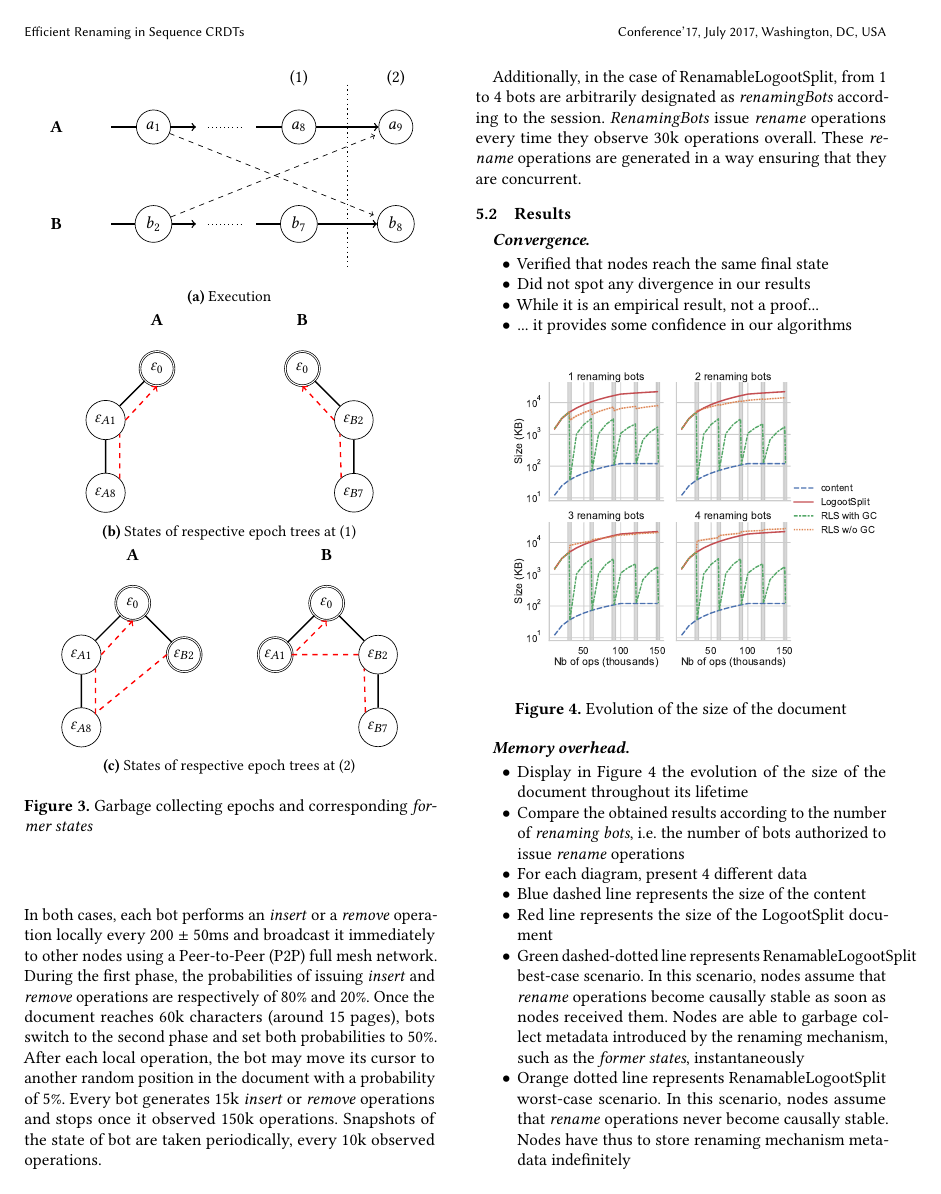
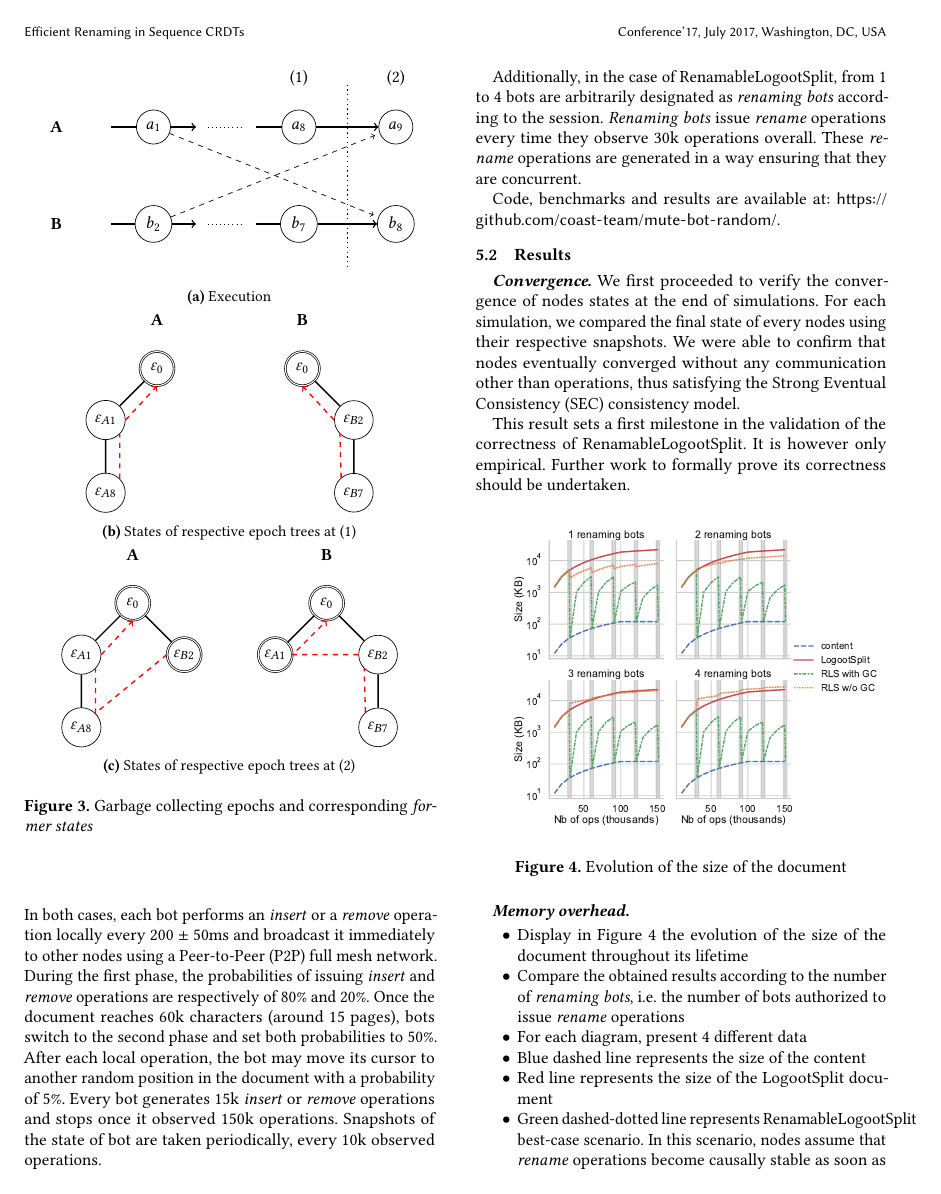
Before and after one commit to MatthieuNICOLAS/2020-paper-distributed-rls, a LaTeX paper (main.tex): page 5 of 8. Compiled offline with pdfLaTeX.

Commit message:
feat(convergence): add few lines about the simulation convergence

```diff
--- a/main.tex
+++ b/main.tex
@@ -759,20 +759,23 @@ After each local operation, the bot may move its cursor to another random positi
 Every bot generates 15k \emph{insert} or \emph{remove} operations and stops once it observed 150k operations.
 Snapshots of the state of bot are taken periodically, every 10k observed operations.
 
-Additionally, in the case of RenamableLogootSplit, from 1 to 4 bots are arbitrarily designated as \emph{renamingBots} according to the session.
-\emph{RenamingBots} issue \emph{rename} operations every time they observe 30k operations overall.
+Additionally, in the case of RenamableLogootSplit, from 1 to 4 bots are arbitrarily designated as \emph{renaming bots} according to the session.
+\emph{Renaming bots} issue \emph{rename} operations every time they observe 30k operations overall.
 These \emph{rename} operations are generated in a way ensuring that they are concurrent.
+
+Code, benchmarks and results are available at: \url{https://github.com/coast-team/mute-bot-random/}.
 
 \subsection{Results}
 
 \paragraph{Convergence}
 
-\begin{itemize}
-    \item Verified that nodes reach the same final state
-    \item Did not spot any divergence in our results
-    \item While it is an empirical result, not a proof...
-    \item ... it provides some confidence in our algorithms
-\end{itemize}
+We first proceeded to verify the convergence of nodes states at the end of simulations.
+For each simulation, we compared the final state of every nodes using their respective snapshots.
+We were able to confirm that nodes eventually converged without any communication other than operations, thus satisfying the \ac{SEC} consistency model.
+
+This result sets a first milestone in the validation of the correctness of RenamableLogootSplit.
+It is however only empirical.
+Further work to formally prove its correctness should be undertaken.
 
 \paragraph{Memory overhead}
 
```
Also changed, not shown: main.pdf.
